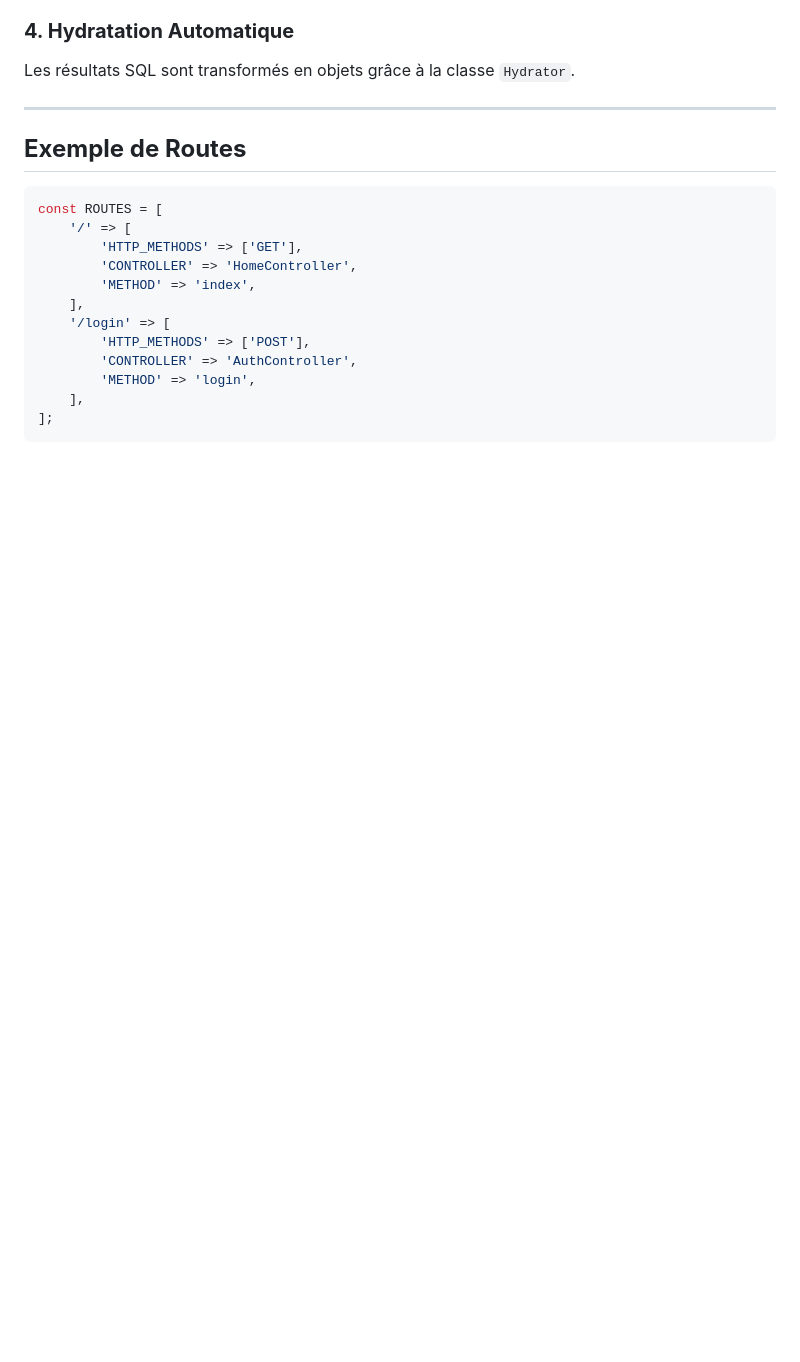
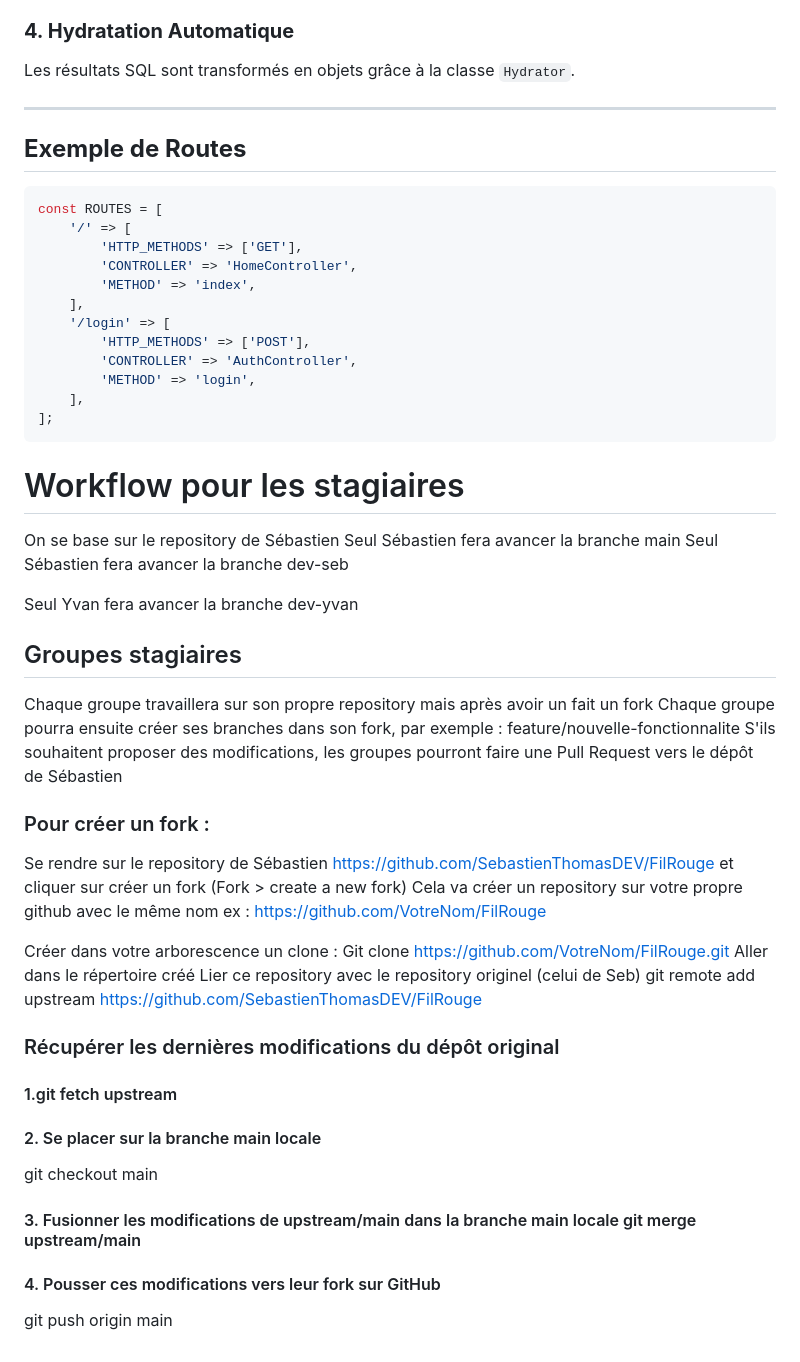
Before and after one commit to yvandouenel/FilRouge, a Markdown page: README.md, the part around the change. GitHub-like rendering; blank space fills up the shorter version.

Commit message:
Readme mis à jour pour expliquer comment les stagiaires doivent s'y prendre pour travailler sur leur propre repository tout en restant à jour des dev de Seb et Yvan

````diff
--- a/README.md
+++ b/README.md
@@ -242,3 +242,38 @@ const ROUTES = [
     ],
 ];
 ```
+# Workflow pour les stagiaires
+On se base sur le repository de Sébastien
+Seul Sébastien fera avancer la branche main
+Seul Sébastien fera avancer la branche dev-seb
+
+Seul Yvan fera avancer la branche dev-yvan
+
+## Groupes stagiaires
+Chaque groupe travaillera sur son propre repository mais après avoir un fait un fork
+Chaque groupe pourra ensuite créer ses branches dans son fork, par exemple : feature/nouvelle-fonctionnalite
+S'ils souhaitent proposer des modifications,  les groupes  pourront faire une Pull Request vers le dépôt de Sébastien
+
+### Pour créer un fork :
+Se rendre sur le repository de Sébastien
+https://github.com/SebastienThomasDEV/FilRouge
+ et cliquer sur créer un fork (Fork > create a new fork)
+Cela va créer un repository sur votre propre github avec le même nom ex :
+https://github.com/VotreNom/FilRouge
+
+Créer dans votre arborescence un clone :
+Git clone https://github.com/VotreNom/FilRouge.git
+Aller dans le répertoire créé
+Lier ce repository avec le repository originel (celui de Seb)
+git remote add upstream https://github.com/SebastienThomasDEV/FilRouge
+
+### Récupérer les dernières modifications du dépôt original
+#### 1.git fetch upstream
+
+#### 2. Se placer sur la branche main locale
+git checkout main
+
+#### 3. Fusionner les modifications de upstream/main dans la branche main locale git merge upstream/main
+
+#### 4. Pousser ces modifications vers leur fork sur GitHub
+git push origin main
````
